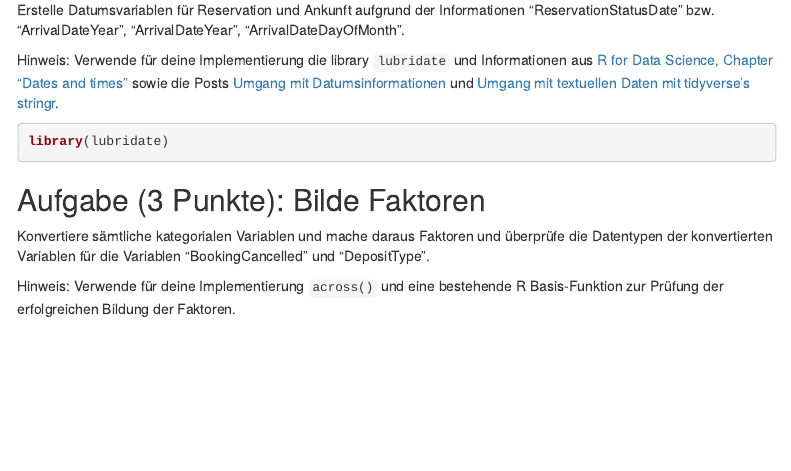
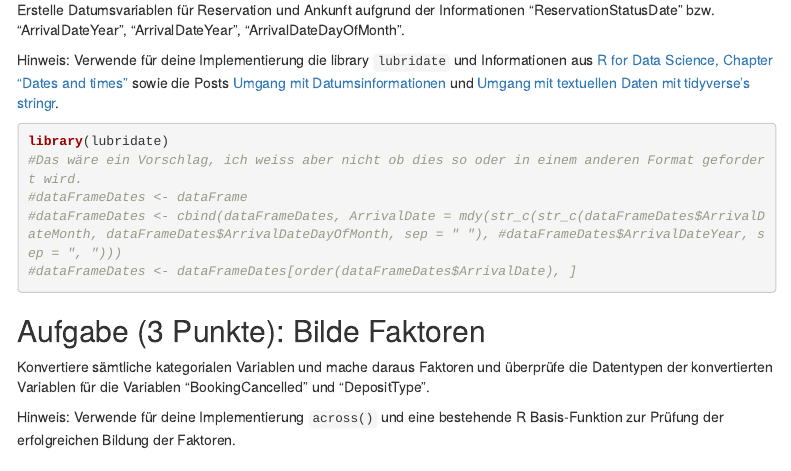
Before and after one commit to staldenhoefler/EdaMiniChallenge, an R Markdown document (EdaChallengeFile.Rmd): the page in a window 1100 px wide, from 6060 px down. Rendered offline with R 4.5, knitr and Pandoc, with nearby package versions; some code elsewhere in the file could not run offline; menus at the side of the page are left out.

Commit message:
Lösungsvorschlag 4.7

````diff
--- a/EdaChallengeFile.Rmd
+++ b/EdaChallengeFile.Rmd
@@ -311,7 +311,10 @@ Hinweis: Verwende für deine Implementierung die library `lubridate` und Informa
 
 ```{r}
 library(lubridate)
-
+#Das wäre ein Vorschlag, ich weiss aber nicht ob dies so oder in einem anderen Format gefordert wird.
+#dataFrameDates <- dataFrame
+#dataFrameDates <- cbind(dataFrameDates, ArrivalDate = mdy(str_c(str_c(dataFrameDates$ArrivalDateMonth, dataFrameDates$ArrivalDateDayOfMonth, sep = " "), #dataFrameDates$ArrivalDateYear, sep = ", ")))
+#dataFrameDates <- dataFrameDates[order(dataFrameDates$ArrivalDate), ]
 
 
 ```
````
Also changed, not shown: EdaChallengeFile.nb.html.
